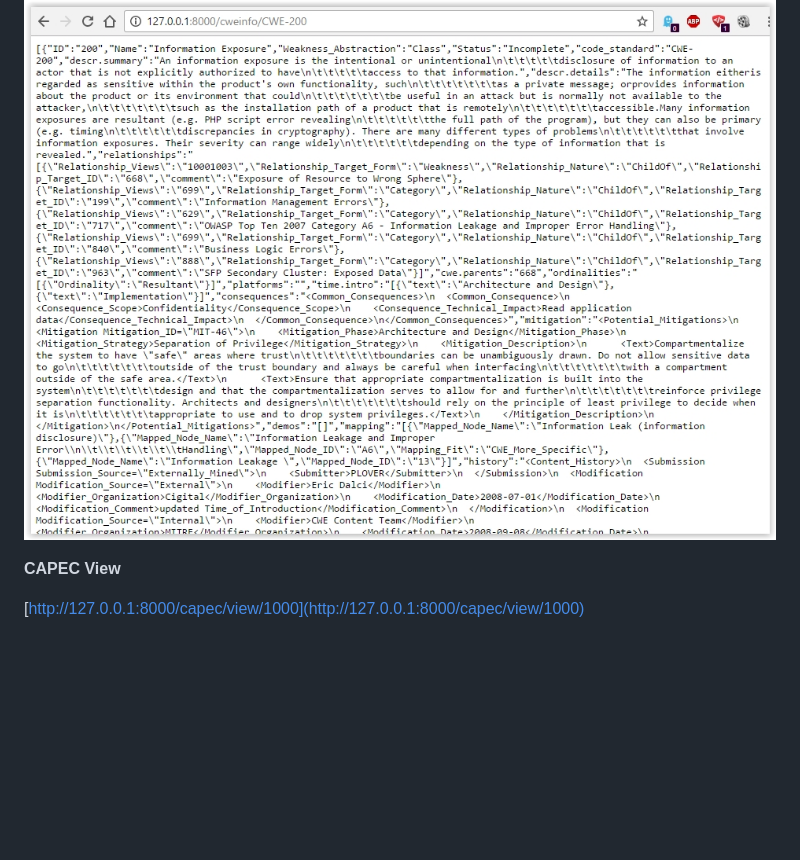
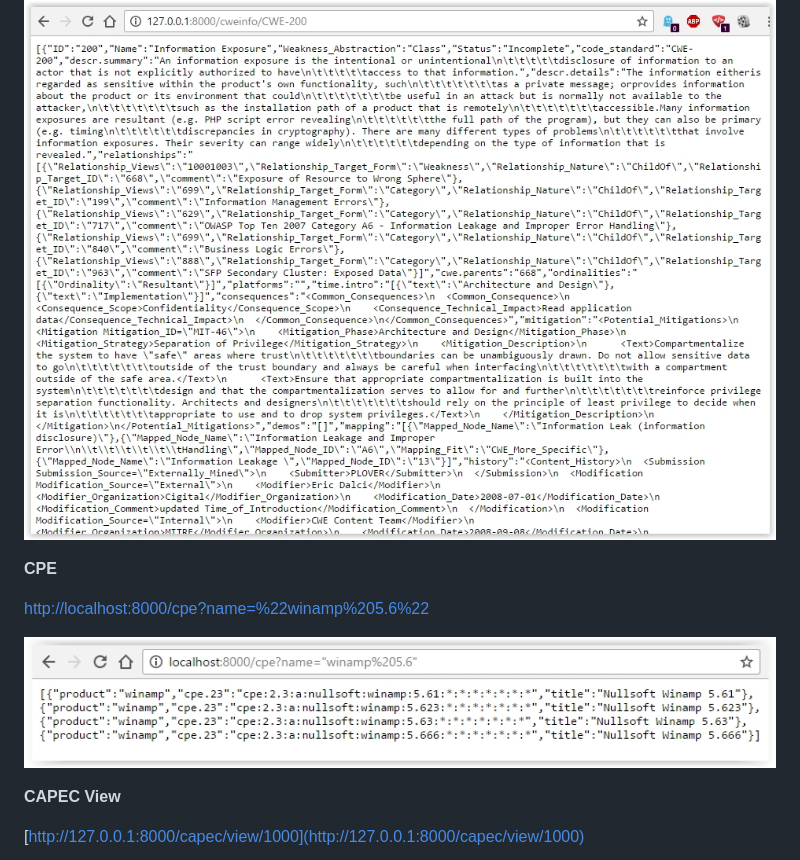
Before and after one commit to r-net-tools/net.security, a Markdown page: README.md, the part around the change. GitHub-like rendering; pictures changed too: img/api.screenshot.cpe.jpg (added); blank space fills up the shorter version.

Commit message:
Added CPE primitive search by name
Former-commit-id: 86874636f5a88815e9c8380138074f99588f220d
Former-commit-id: 58a6e3e7b7e8fe6a8ac8a50db505913bb6f74648
Former-commit-id: 4c81d9a3f0c681852fa484f10e0d95c7831f2c43

```diff
--- a/README.md
+++ b/README.md
@@ -76,6 +76,12 @@ Starting server to listen on port 8000
 
 ![Alt text](img/api.screenshot.cwe.jpg?raw=true "api net.security")
 
+**CPE**
+
+[http://localhost:8000/cpe?name=%22winamp%205.6%22](http://localhost:8000/cpe?name=%22winamp%205.6%22)
+
+![Alt text](img/api.screenshot.cpe.jpg?raw=true "api net.security")
+
 **CAPEC View**
 
 [http://127.0.0.1:8000/capec/view/1000](http://127.0.0.1:8000/capec/view/1000)
```
Also changed, not shown: 1 other file.
